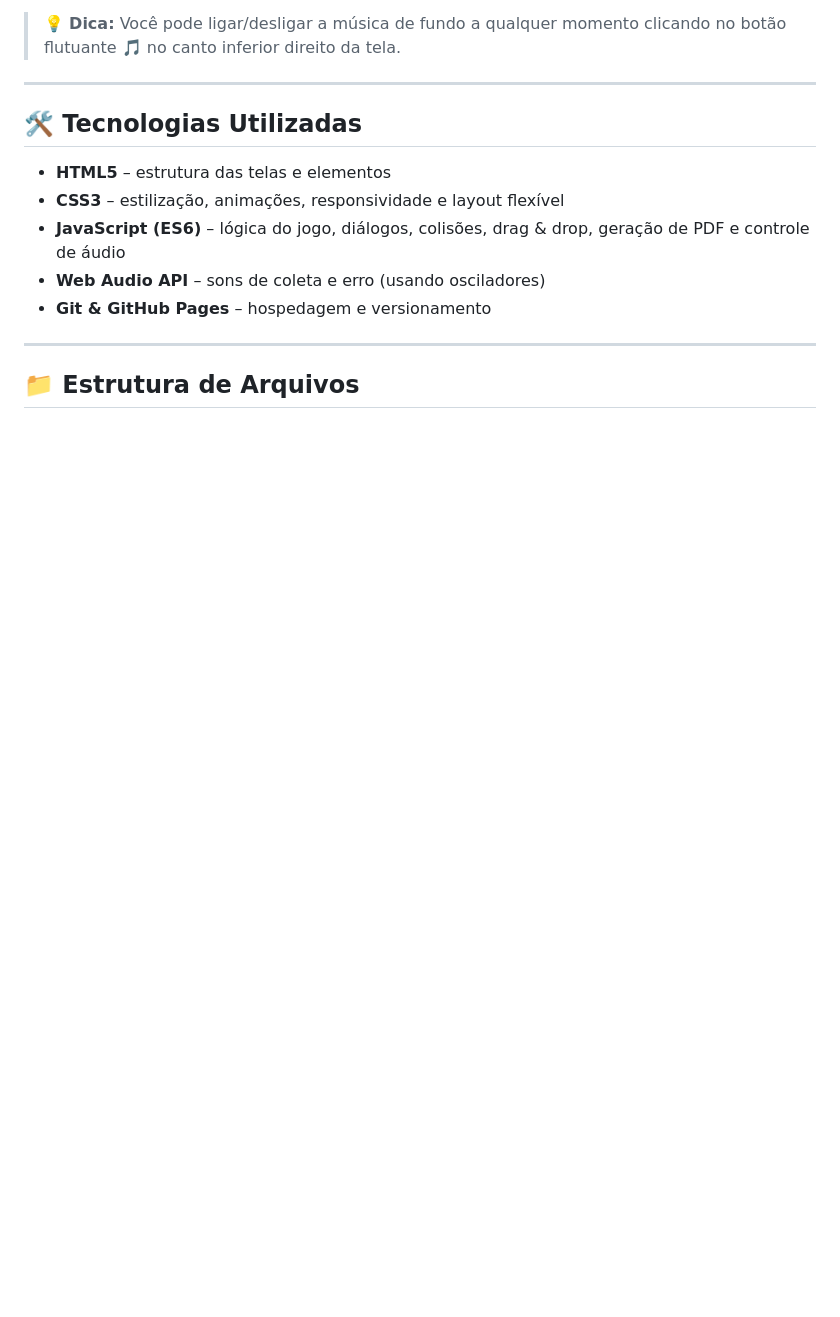
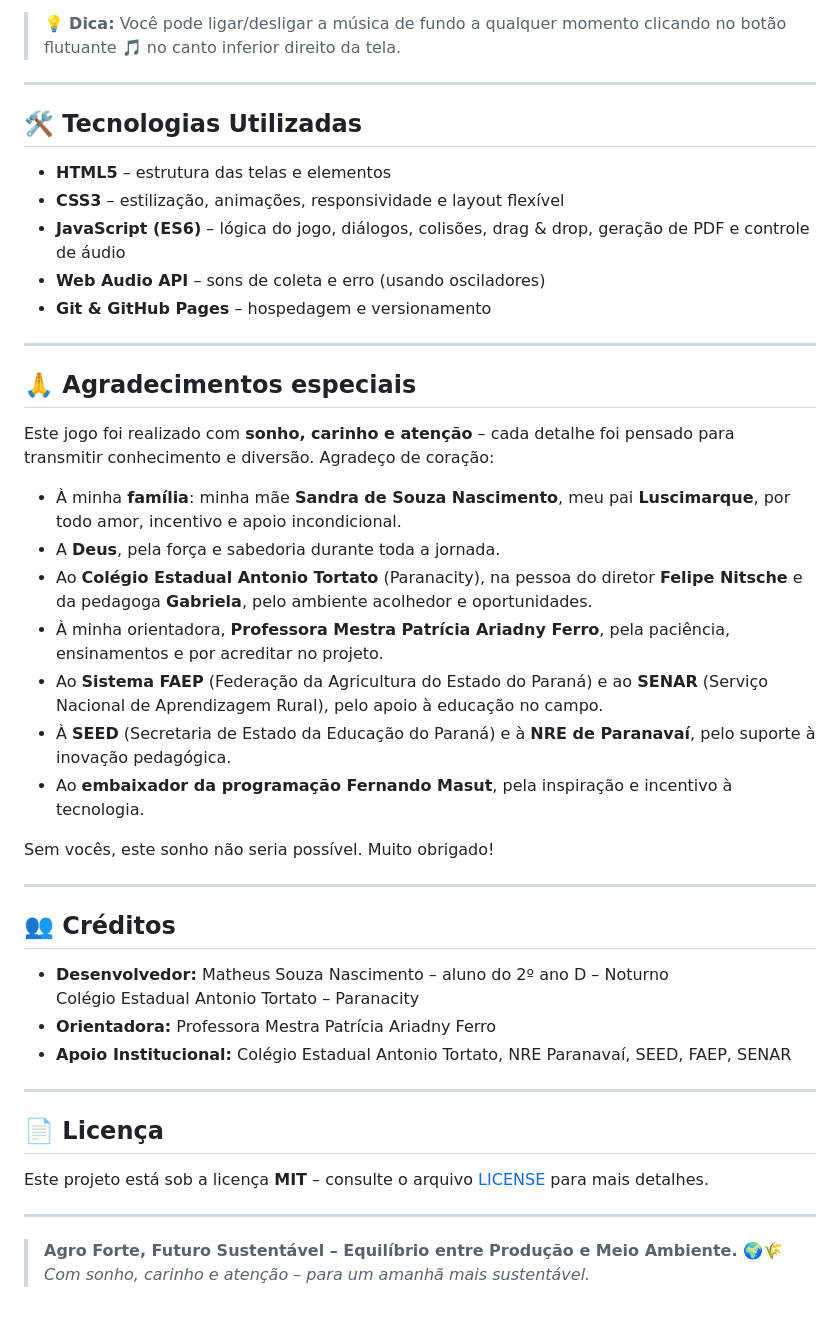
Before and after one commit to nascimentomatheus05-hash/AgroHerOis_A_missAo_sustentAvel, a Markdown page: README.md, the part around the change. Drawn GitHub-style; blank space fills up the shorter version.

```diff
--- a/README.md
+++ b/README.md
@@ -67,4 +67,37 @@ Ao final, o jogador recebe um **certificado personalizado** com seu nome, podend
 
 ---
 
-## 📁 Estrutura de Arquivos
+## 🙏 Agradecimentos especiais
+
+Este jogo foi realizado com **sonho, carinho e atenção** – cada detalhe foi pensado para transmitir conhecimento e diversão. Agradeço de coração:
+
+- À minha **família**: minha mãe **Sandra de Souza Nascimento**, meu pai **Luscimarque**, por todo amor, incentivo e apoio incondicional.
+- A **Deus**, pela força e sabedoria durante toda a jornada.
+- Ao **Colégio Estadual Antonio Tortato** (Paranacity), na pessoa do diretor **Felipe Nitsche** e da pedagoga **Gabriela**, pelo ambiente acolhedor e oportunidades.
+- À minha orientadora, **Professora Mestra Patrícia Ariadny Ferro**, pela paciência, ensinamentos e por acreditar no projeto.
+- Ao **Sistema FAEP** (Federação da Agricultura do Estado do Paraná) e ao **SENAR** (Serviço Nacional de Aprendizagem Rural), pelo apoio à educação no campo.
+- À **SEED** (Secretaria de Estado da Educação do Paraná) e à **NRE de Paranavaí**, pelo suporte à inovação pedagógica.
+- Ao **embaixador da programação Fernando Masut**, pela inspiração e incentivo à tecnologia.
+
+Sem vocês, este sonho não seria possível. Muito obrigado!
+
+---
+
+## 👥 Créditos
+
+- **Desenvolvedor:** Matheus Souza Nascimento – aluno do 2º ano D – Noturno
+  Colégio Estadual Antonio Tortato – Paranacity
+- **Orientadora:** Professora Mestra Patrícia Ariadny Ferro
+- **Apoio Institucional:** Colégio Estadual Antonio Tortato, NRE Paranavaí, SEED, FAEP, SENAR
+
+---
+
+## 📄 Licença
+
+Este projeto está sob a licença **MIT** – consulte o arquivo [LICENSE](LICENSE) para mais detalhes.
+
+
+---
+
+> **Agro Forte, Futuro Sustentável – Equilíbrio entre Produção e Meio Ambiente.** 🌍🌾
+> *Com sonho, carinho e atenção – para um amanhã mais sustentável.*
```
